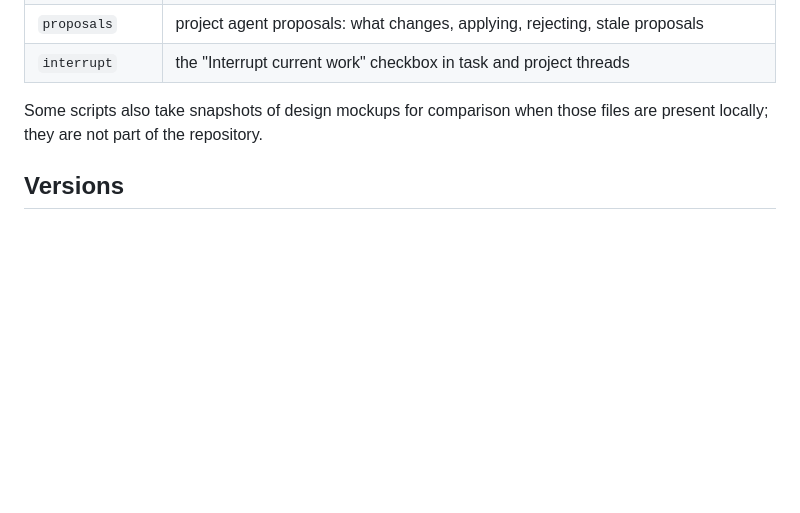
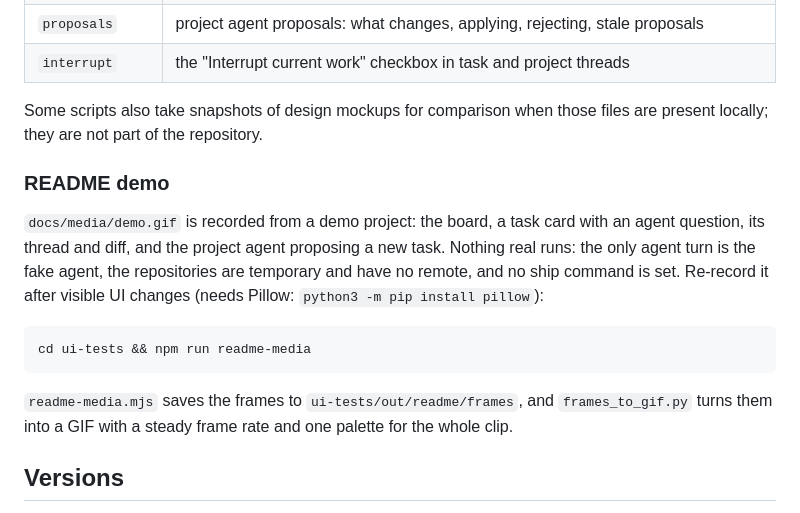
Before and after one commit to Quantulion/agent-board, a Markdown page: docs/development.md, the part around the change. Rendered like a GitHub page; blank space fills up the shorter version.

````diff
--- a/docs/development.md
+++ b/docs/development.md
@@ -74,6 +74,20 @@ of the main checkout (so the checks run from a worktree), `python3` from `PATH`.
 Some scripts also take snapshots of design mockups for comparison when those files are present locally; they are not
 part of the repository.
 
+### README demo
+
+`docs/media/demo.gif` is recorded from a demo project: the board, a task card with an agent question, its thread
+and diff, and the project agent proposing a new task. Nothing real runs: the only agent turn is the fake agent, the
+repositories are temporary and have no remote, and no ship command is set. Re-record it after visible UI changes
+(needs Pillow: `python3 -m pip install pillow`):
+
+```bash
+cd ui-tests && npm run readme-media
+```
+
+`readme-media.mjs` saves the frames to `ui-tests/out/readme/frames`, and `frames_to_gif.py` turns them into a GIF
+with a steady frame rate and one palette for the whole clip.
+
 ## Versions
 
 Every release bumps the version in `pyproject.toml`, `board/agent_board/__init__.py`, `.claude-plugin/plugin.json`
````
Also changed, not shown: README.md (+2 -6 lines), docs/media/demo.gif (added), 3 other files.
